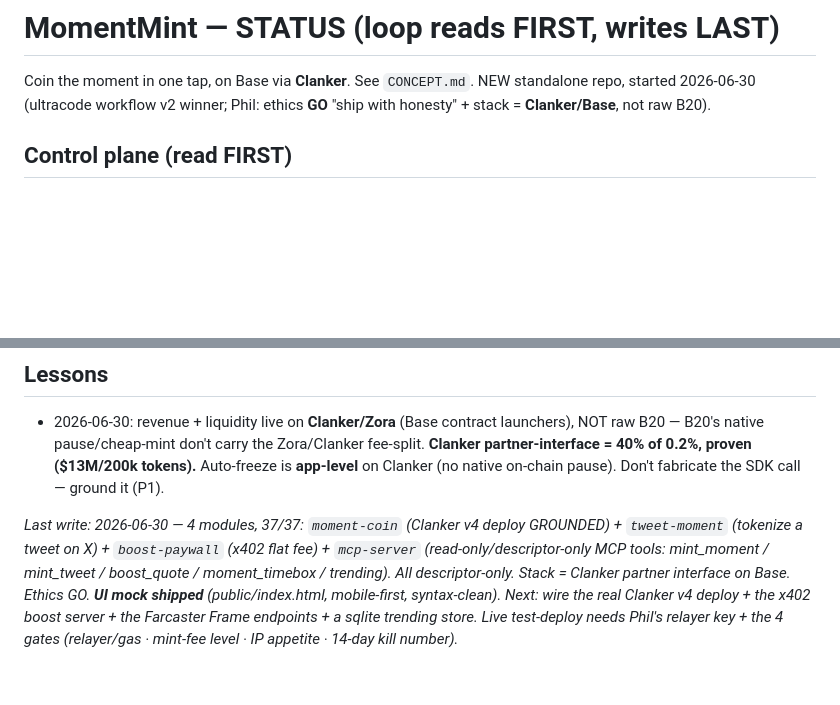
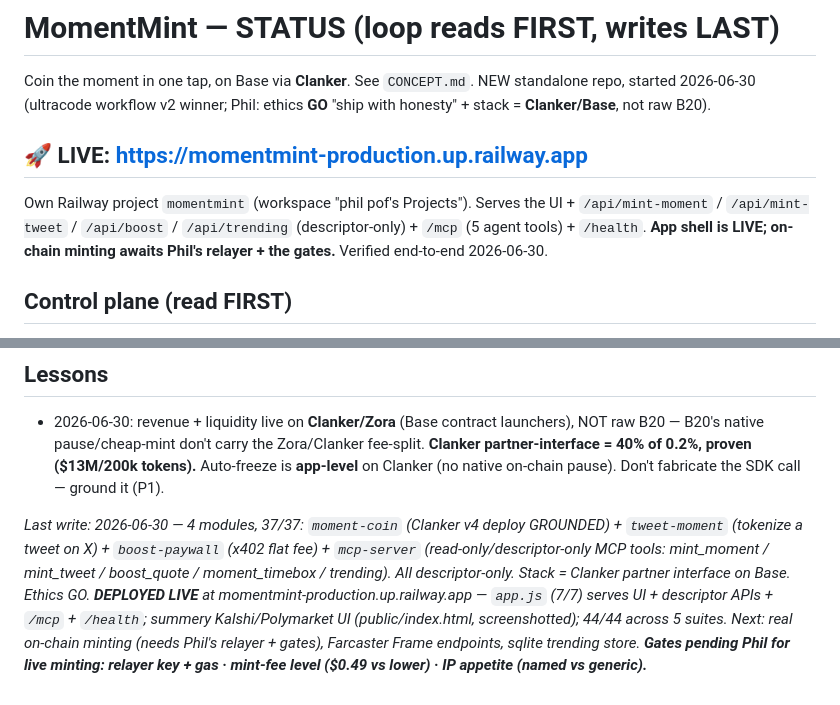
Before and after one commit to philpof102-svg/momentmint, a Markdown page: STATUS.md, 2 parts joined by grey strips. GitHub-like rendering; blank space fills up the shorter version.

Commit message:
deploy(momentmint): LIVE at momentmint-production.up.railway.app (app shell)
Own Railway project 'momentmint' (workspace phil pof's Projects). app.js serves UI + /api/mint-moment + /api/mint-tweet + /api/boost + /api/trending (descriptor-only) + /mcp (5 agent tools) + /health. Verified end-to-end live: health ok, UI serves, /api/mint-moment returns a signed:false Clanker descriptor (interface 40%), /mcp lists 5 tools. App shell LIVE; on-chain minting awaits Phil's relayer + gates. railpack/node build, npm start=node app.js.

Co-Authored-By: Claude Opus 4.8 <noreply@anthropic.com>

```diff
--- a/STATUS.md
+++ b/STATUS.md
@@ -2,6 +2,11 @@
 
 Coin the moment in one tap, on Base via **Clanker**. See `CONCEPT.md`. NEW standalone repo, started 2026-06-30
 (ultracode workflow v2 winner; Phil: ethics **GO** "ship with honesty" + stack = **Clanker/Base**, not raw B20).
+
+## 🚀 LIVE: https://momentmint-production.up.railway.app
+Own Railway project `momentmint` (workspace "phil pof's Projects"). Serves the UI + `/api/mint-moment` /
+`/api/mint-tweet` / `/api/boost` / `/api/trending` (descriptor-only) + `/mcp` (5 agent tools) + `/health`.
+**App shell is LIVE; on-chain minting awaits Phil's relayer + the gates.** Verified end-to-end 2026-06-30.
 
 ## Control plane (read FIRST)
 - **North-Star:** the trending mass behavior — tap-to-coin / one-tap-buy a *moment* — monetized as a **Clanker
@@ -48,6 +53,7 @@ relayer key holder + gas funding · flat mint-fee level ($0.49 vs lower) · IP a
 _Last write: 2026-06-30 — 4 modules, 37/37: `moment-coin` (Clanker v4 deploy GROUNDED) + `tweet-moment`
 (tokenize a tweet on X) + `boost-paywall` (x402 flat fee) + `mcp-server` (read-only/descriptor-only MCP tools:
 mint_moment / mint_tweet / boost_quote / moment_timebox / trending). All descriptor-only. Stack = Clanker partner
-interface on Base. Ethics GO. **UI mock shipped** (public/index.html, mobile-first, syntax-clean). Next: wire the
-real Clanker v4 deploy + the x402 boost server + the Farcaster Frame endpoints + a sqlite trending store. Live
-test-deploy needs Phil's relayer key + the 4 gates (relayer/gas · mint-fee level · IP appetite · 14-day kill number)._
+interface on Base. Ethics GO. **DEPLOYED LIVE** at momentmint-production.up.railway.app — `app.js` (7/7) serves UI +
+descriptor APIs + `/mcp` + `/health`; summery Kalshi/Polymarket UI (public/index.html, screenshotted); 44/44 across 5
+suites. Next: real on-chain minting (needs Phil's relayer + gates), Farcaster Frame endpoints, sqlite trending store.
+**Gates pending Phil for live minting: relayer key + gas · mint-fee level ($0.49 vs lower) · IP appetite (named vs generic).**_
```
